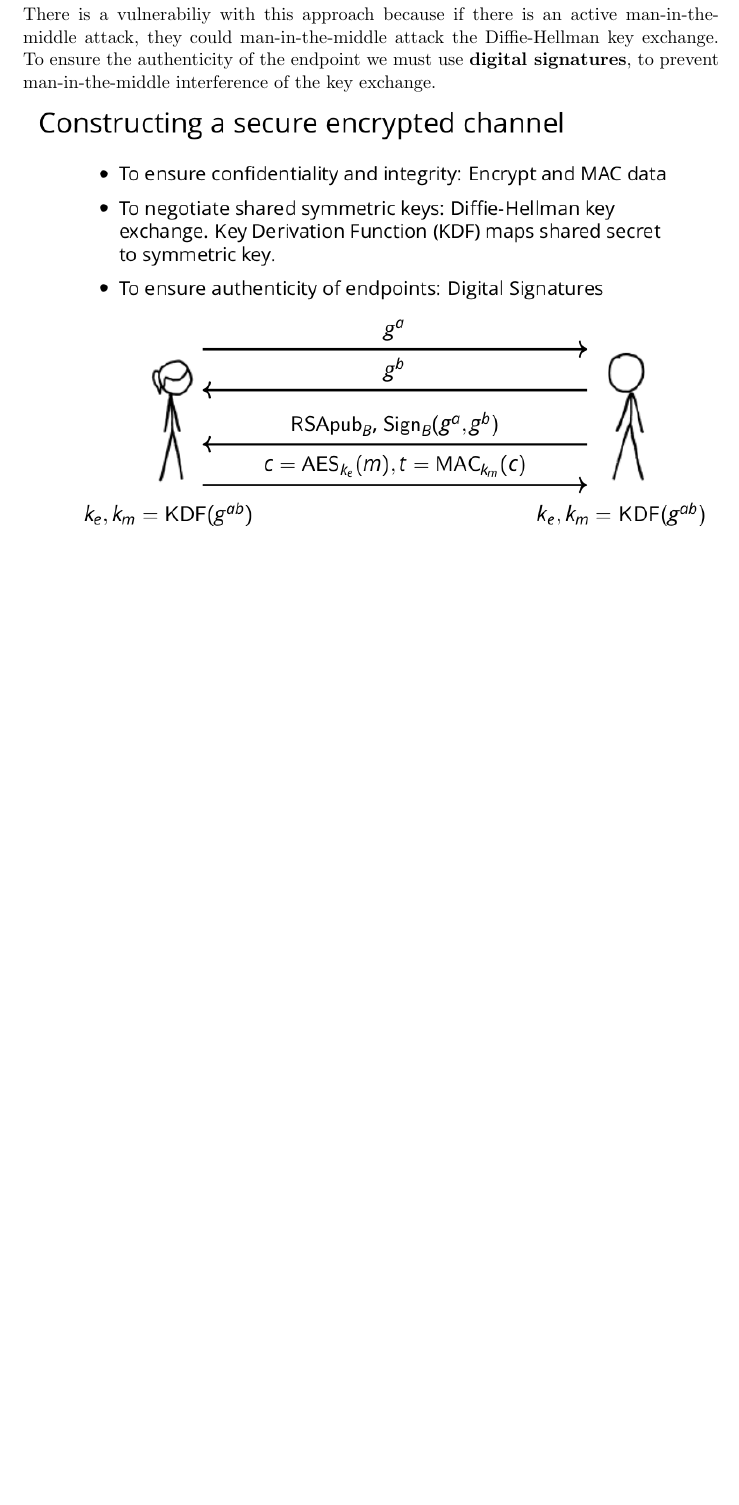
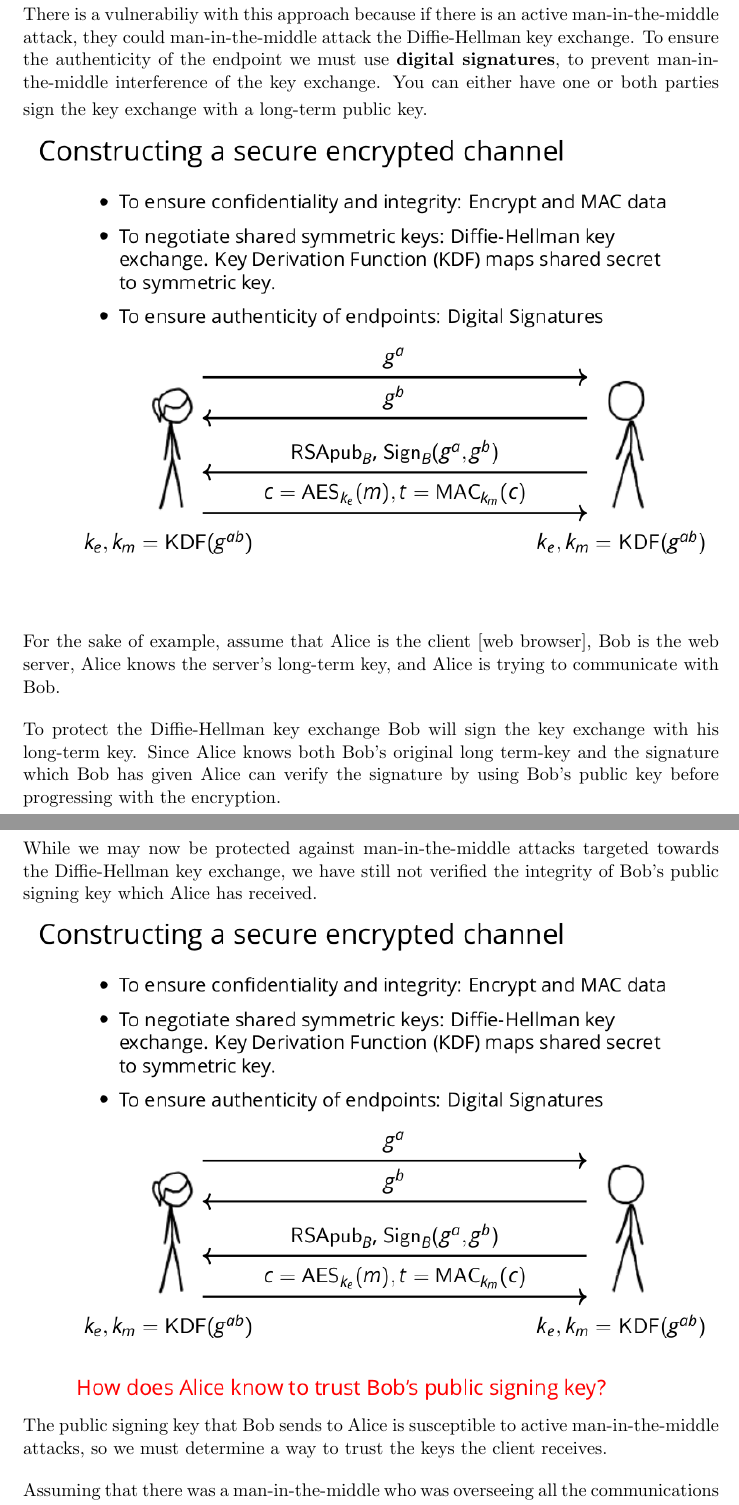
Before and after one commit to valtov/CSE-127-Scribe-Notes-Lecture-15, a LaTeX document (Lecture 15.tex): part of page 4 of 4 before the commit and two parts of pages 4 and 5 of 6 after it, the two joined at a grey line, cut so that both start at the same text, the shorter picture padded with empty space. Compiled offline with pdfLaTeX.

Commit message:
Finished tls cartoons

```diff
--- a/Lecture 15.tex
+++ b/Lecture 15.tex
@@ -140,6 +140,34 @@ man-in-the-middle attack, they could man-in-the-middle attack the Diffie-Hellman
 key exchange.  To ensure the authenticity of the endpoint we must use
 \textbf{digital signatures}, to prevent man-in-the-middle interference of the
 key exchange.
+\smallskip
+You can either have one or both parties sign the key exchange with a long-term
+public key.
 
 \includegraphics[scale=.7]{./tls3.png}
 
+For the sake of example, assume that Alice is the client [web browser], Bob is
+the web server, Alice knows the server's long-term key, and Alice is trying to
+communicate with Bob.
+
+\bigskip
+To protect the Diffie-Hellman key exchange Bob will sign the key exchange with
+his long-term key.  Since Alice knows both Bob's original long term-key and the
+signature which Bob has given Alice can verify the signature by using Bob's
+public key before progressing with the encryption.
+
+\newpage
+\subsection{Trusting Signatures}
+While we may now be protected against man-in-the-middle attacks targeted towards
+the Diffie-Hellman key exchange, we have still not verified the integrity of
+Bob's public signing key which Alice has received.
+
+\includegraphics[scale=.7]{./tls4.png}
+
+The public signing key that Bob sends to Alice is susceptible to
+active man-in-the-middle attacks, so we must determine a way to trust the keys
+the client receives.
+
+\bigskip
+Assuming that there was a man-in-the-middle who was overseeing all the
+communications between Alice and Bob, an attacker could substitute Bob's public
```
Also changed, not shown: tls4.png (added), Lecture 15.tex (11 more changed lines).
